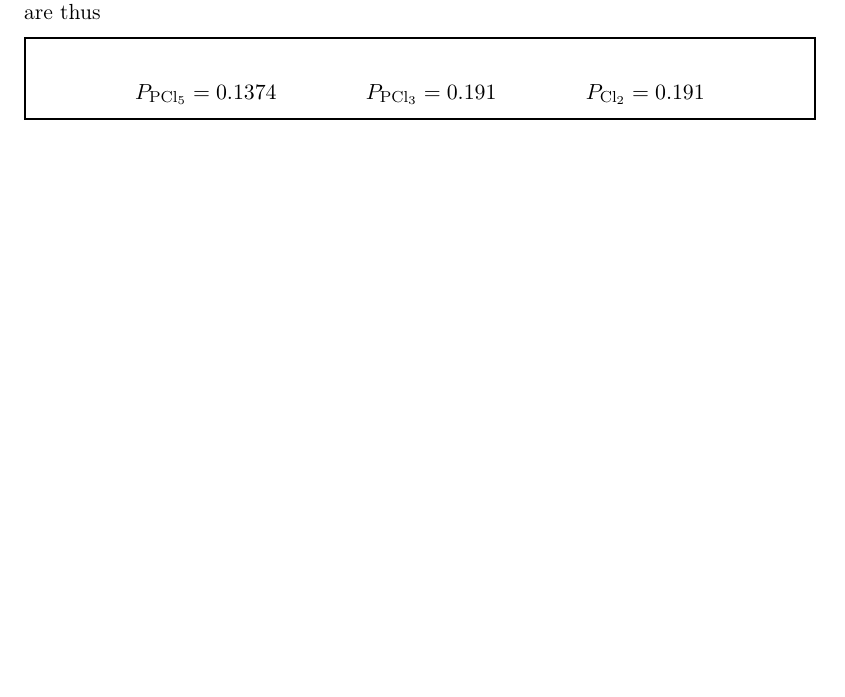
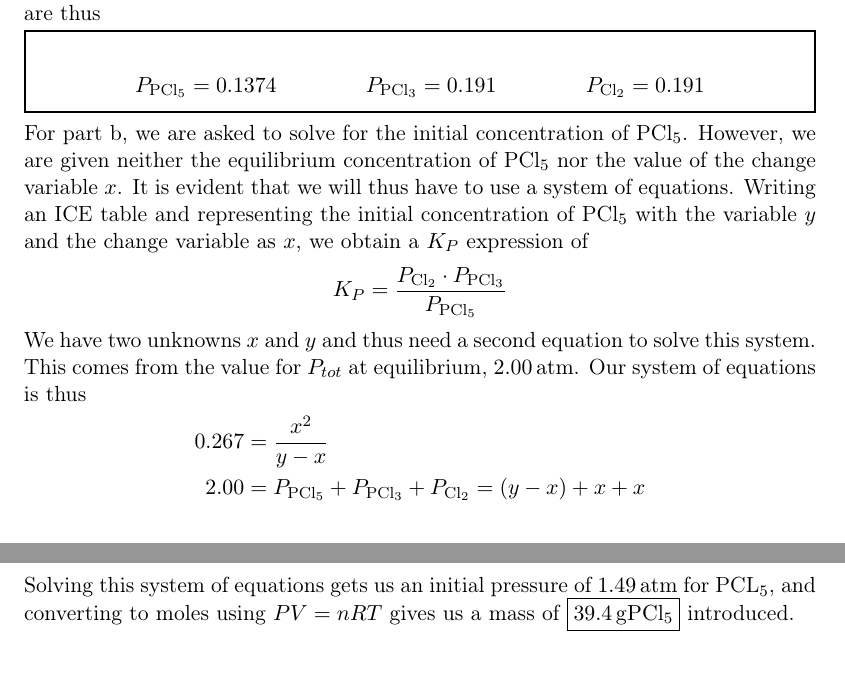
Before and after one commit to vcanumalla/Zumdahl-Challenge-Problems-Solutions, a LaTeX document (Ch.6-Equilibrium/Solutions.tex): part of page 5 of 5 before the commit and two parts of pages 5 and 6 of 6 after it, the two joined at a grey line, cut so that both start at the same text, the shorter picture padded with empty space. Compiled offline with pdfLaTeX.

Commit message:
finished 6.105

```diff
--- a/Ch.6-Equilibrium/Solutions.tex
+++ b/Ch.6-Equilibrium/Solutions.tex
@@ -178,4 +178,17 @@
         P_{\ce{PCl5}} = 0.1374 && P_{\ce{PCl3}} = 0.191 && P_{\ce{Cl2}} = 0.191
     \end{align*}
     \end{answerBox}
+    For part b, we are asked to solve for the initial concentration of \ce{PCl5}. However, we are given neither
+    the equilibrium concentration of \ce{PCl5} nor the value of the change variable $x$. It is evident
+    that we will thus have to use a system of equations. Writing an ICE table and representing the initial
+    concentration of \ce{PCl5} with the variable $y$ and the change variable as $x$, we obtain a $K_P$ expression of
+    $$ K_P = \frac{P_{\ce{Cl2}} \cdot P_{\ce{PCl3}}}{P_{\ce{PCl5}}}$$
+    We have two unknowns $x$ and $y$ and thus need a second equation to solve this system. This comes from
+    the value for $P_{tot}$ at equilibrium, \SI{2.00}{\atm{}}. Our system of equations is thus
+\begin{align*}
+  0.267 &= \frac{x^2}{y-x} \\
+  2.00 &= P_{\ce{PCl5}} + P_{\ce{PCl3}} + P_{\ce{Cl2}}= (y-x) + x + x
+\end{align*}
+Solving this system of equations gets us an initial pressure of \SI{1.49}{\atm{}} for \ce{PCL5}, and converting to moles
+using $PV = nRT$ gives us a mass of \boxed{\SI{39.4}{\gram} \ce{PCl5}} introduced.
 \end{document}
```
Also changed, not shown: Ch.6-Equilibrium/Solutions.pdf.
